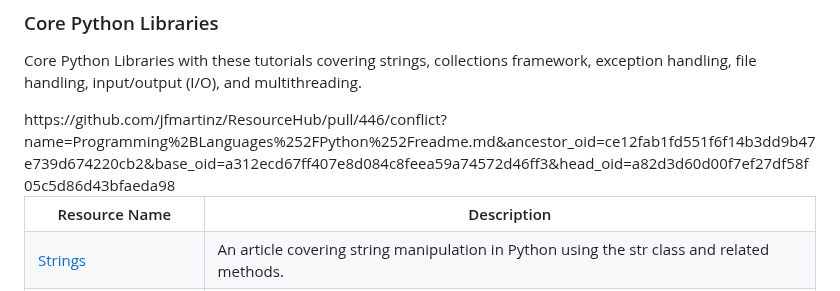
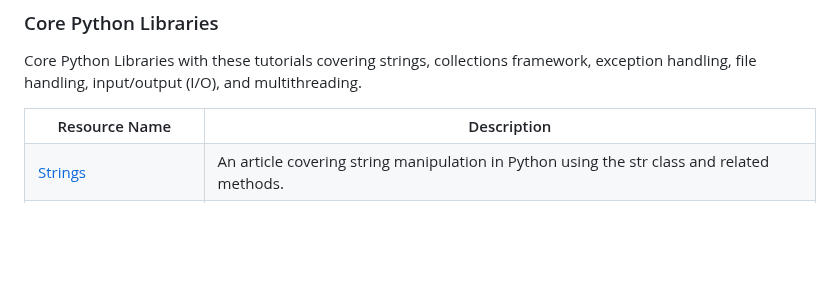
Before and after one commit to jfmartinz/ResourceHub, a Markdown page: Programming Languages/Python/readme.md, the part around the change. Drawn GitHub-style; blank space fills up the shorter version.

```diff
--- a/Programming Languages/Python/readme.md
+++ b/Programming Languages/Python/readme.md
@@ -135,8 +135,7 @@ Core Python Libraries with these tutorials covering strings, collections framewo
 
 
 <table width="100%">
-  <tr>https://github.com/jfmartinz/ResourceHub/pull/446/conflict?name=Programming%2BLanguages%252FPython%252Freadme.md&ancestor_oid=ce12fab1fd551f6f14b3dd9b47e739d674220cb2&base_oid=a312ecd67ff407e8d084c8feea59a74572d46ff3&head_oid=a82d3d60d00f7ef27df58f05c5d86d43bfaeda98
-    <th>Resource Name</th>
+      <th>Resource Name</th>
     <th>Description</th>
   </tr>
   <tr>
```
